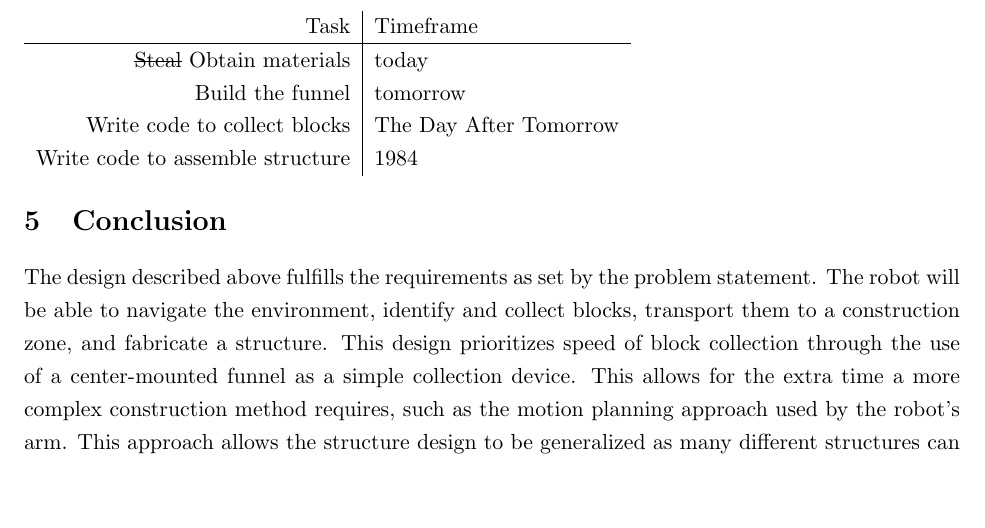
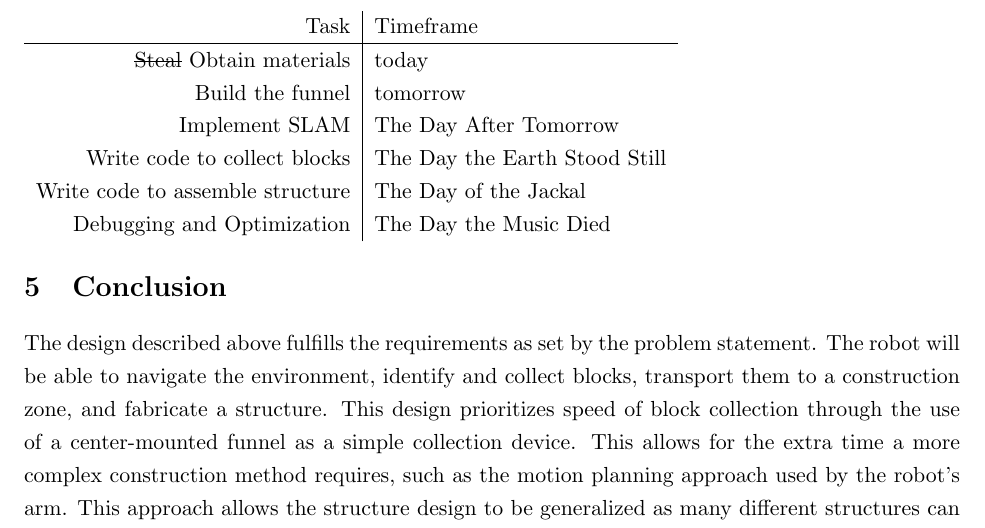
Before and after one commit to nforrester/6.141_labs, a LaTeX document (Other/challengeProposal/challengeProposal.tex): part of page 8 of 8, cut so that both start at the same text, the shorter picture padded with empty space. Compiled offline with pdfLaTeX.

Commit message:
revised schedule
git-svn-id: https://svn.csail.mit.edu/rss-2012/group6/trunk@401 f7314c52-06a0-4e27-a275-9b837fc95dca

```diff
--- a/Other/challengeProposal/challengeProposal.tex
+++ b/Other/challengeProposal/challengeProposal.tex
@@ -173,8 +173,10 @@ Task & Timeframe\\
 \hline
 \sout{Steal} Obtain materials    & today \\
 Build the funnel                 & tomorrow \\
-Write code to collect blocks     & The Day After Tomorrow \\
-Write code to assemble structure & 1984
+Implement SLAM                   & The Day After Tomorrow \\
+Write code to collect blocks     & The Day the Earth Stood Still \\
+Write code to assemble structure & The Day of the Jackal \\
+Debugging and Optimization       & The Day the Music Died
 \end{tabular}
 %TODO: text here
 
```
